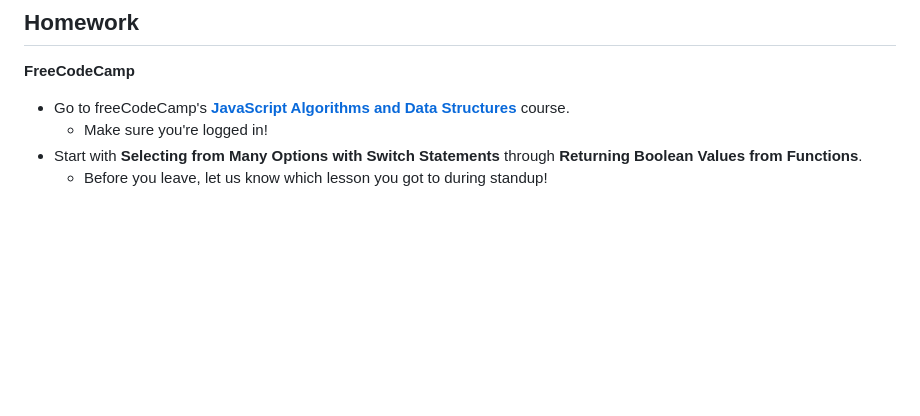
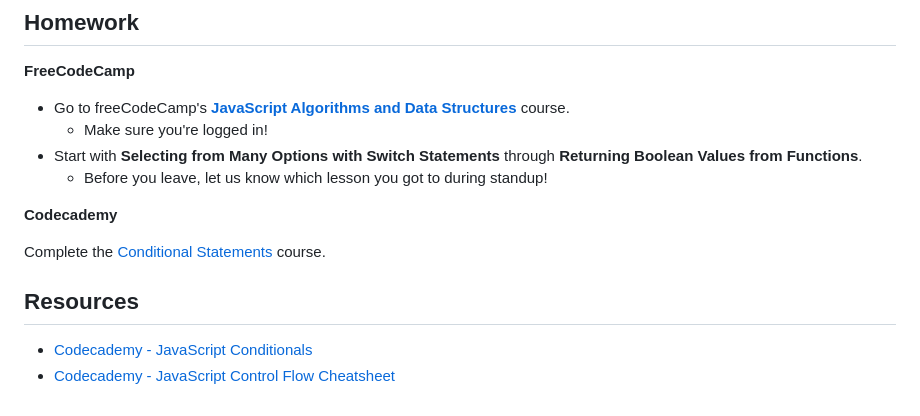
Before and after one commit to k3ntako/High-School-Internship, a Markdown page: 4-javascript/6-conditional-logic.md, the part around the change. GitHub-like rendering; blank space fills up the shorter version.

Commit message:
Add additional homework, resources for conditional logic

```diff
--- a/4-javascript/6-conditional-logic.md
+++ b/4-javascript/6-conditional-logic.md
@@ -454,3 +454,12 @@ compare(2, 3)
   - Make sure you're logged in!
 - Start with **Selecting from Many Options with Switch Statements** through **Returning Boolean Values from Functions**.
   - Before you leave, let us know which lesson you got to during standup!
+
+**Codecademy**
+
+Complete the [Conditional Statements](https://www.codecademy.com/courses/introduction-to-javascript/lessons/control-flow/exercises/control-flow-intro) course.
+
+## Resources
+
+- [Codecademy - JavaScript Conditionals](https://www.codecademy.com/resources/docs/javascript/conditionals)
+- [Codecademy - JavaScript Control Flow Cheatsheet](https://www.codecademy.com/learn/bapi-javascript-conditionals-and-functions/modules/learn-javascript-control-flow/cheatsheet)
```
